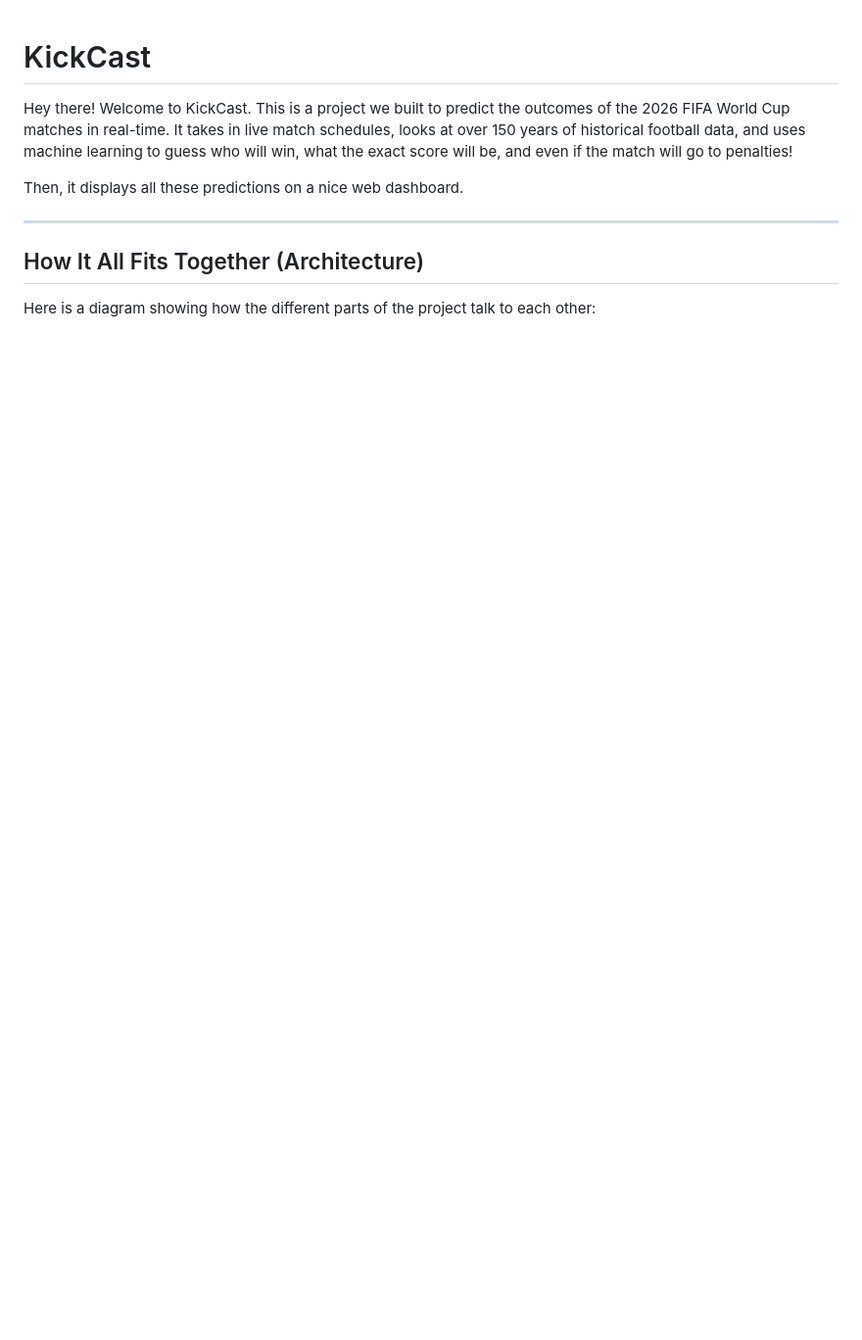
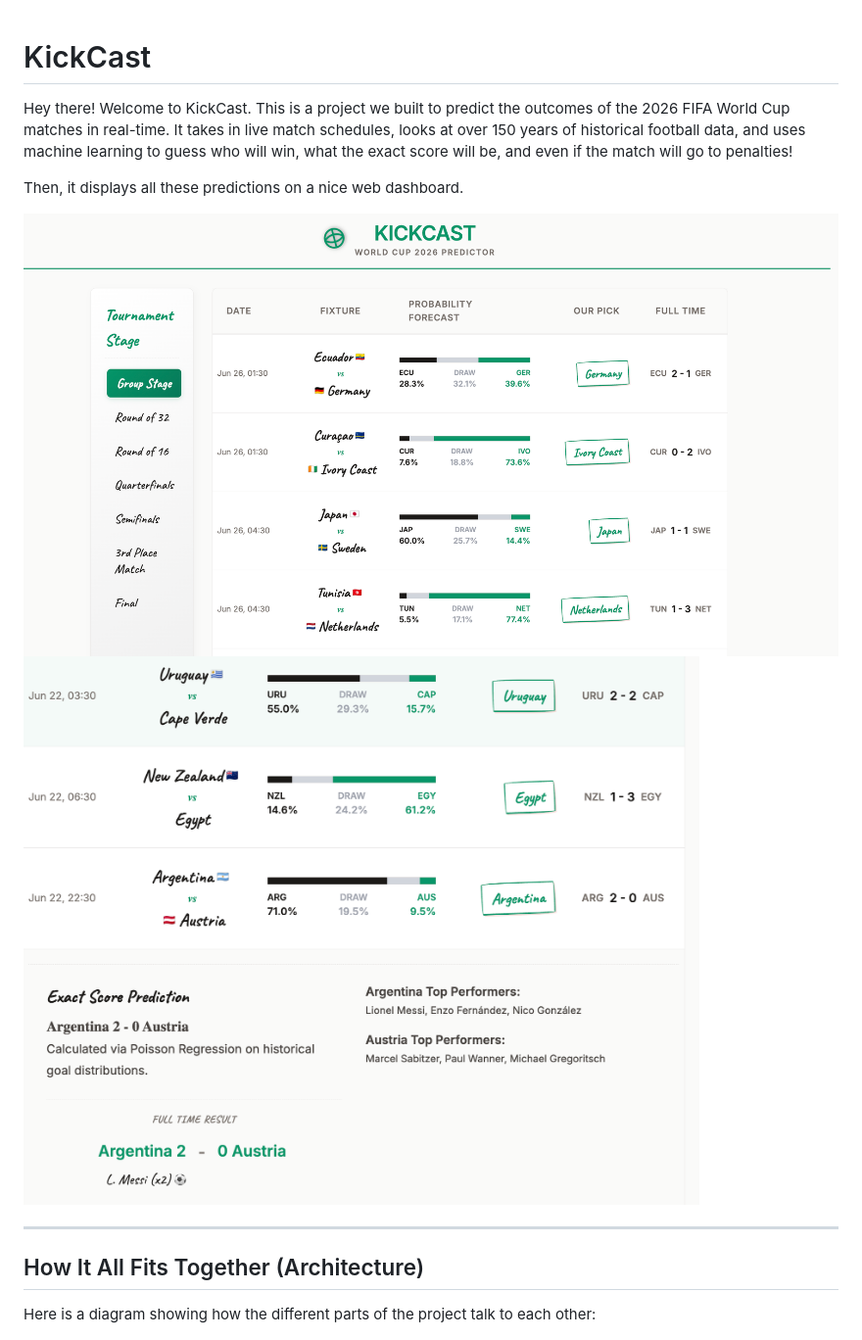
Before and after one commit to harmanD-MAX/kickcast, a Markdown page: README.md, the part around the change. Shown: that part at 98% size. Drawn GitHub-style; pictures changed too: assets/dashboard-details.png (added), assets/dashboard-main.png (added); blank space fills up the shorter version.

Commit message:
Add dashboard screenshots to README

```diff
--- a/README.md
+++ b/README.md
@@ -3,6 +3,9 @@
 Hey there! Welcome to KickCast. This is a project we built to predict the outcomes of the 2026 FIFA World Cup matches in real-time. It takes in live match schedules, looks at over 150 years of historical football data, and uses machine learning to guess who will win, what the exact score will be, and even if the match will go to penalties!
 
 Then, it displays all these predictions on a nice web dashboard.
+
+![KickCast Dashboard View](./assets/dashboard-main.png)
+![KickCast Detailed View](./assets/dashboard-details.png)
 
 ---
 
```
